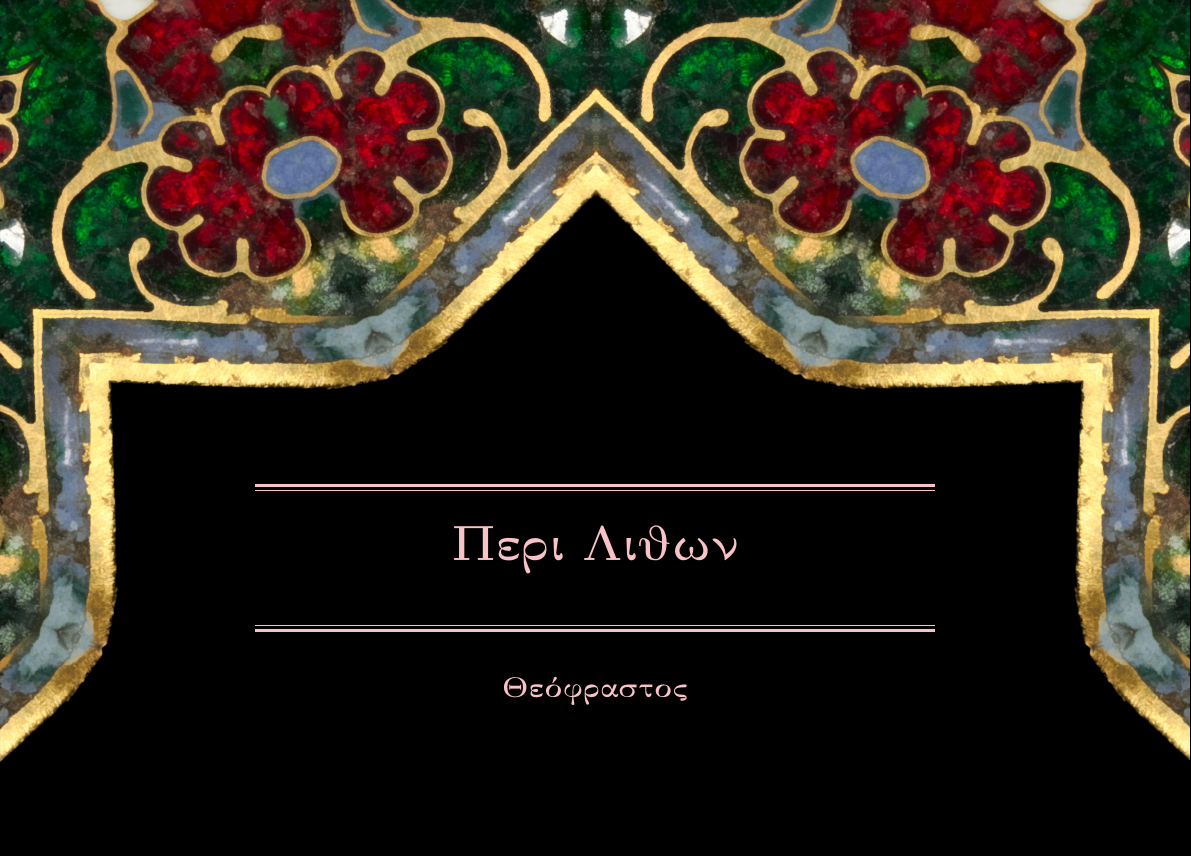
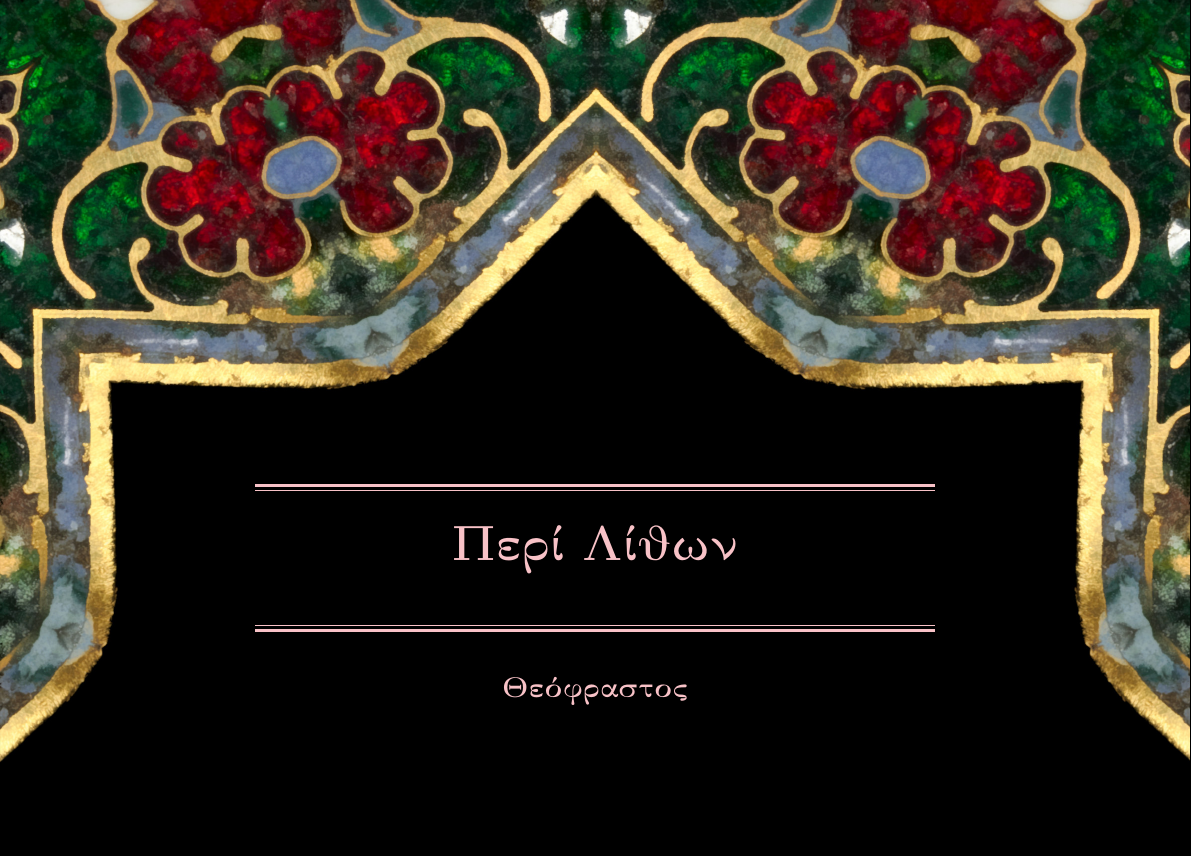
Before and after one commit to solaranamnesis/theophrastus, a LaTeX document (on-stones/full-text-greek-custom01.tex): part of page 1 of 24, cut at the place of the change. Compiled offline with pdfLaTeX.

Commit message:
Update full-text-greek-custom01.tex

```diff
--- a/on-stones/full-text-greek-custom01.tex
+++ b/on-stones/full-text-greek-custom01.tex
@@ -72,7 +72,7 @@
 
 	\vspace{1\baselineskip} % Whitespace above the title
 
-	{\Huge Περι Λιθων}
+	{\Huge Περί Λίθων}
 
 	\vspace{1\baselineskip} % Whitespace above the title
 
```
